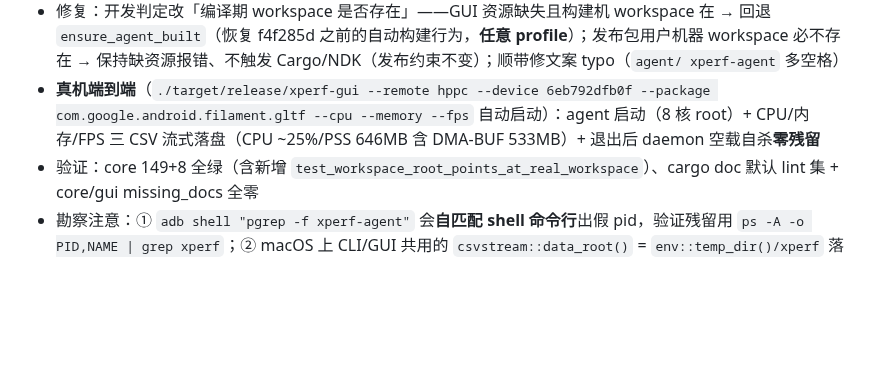
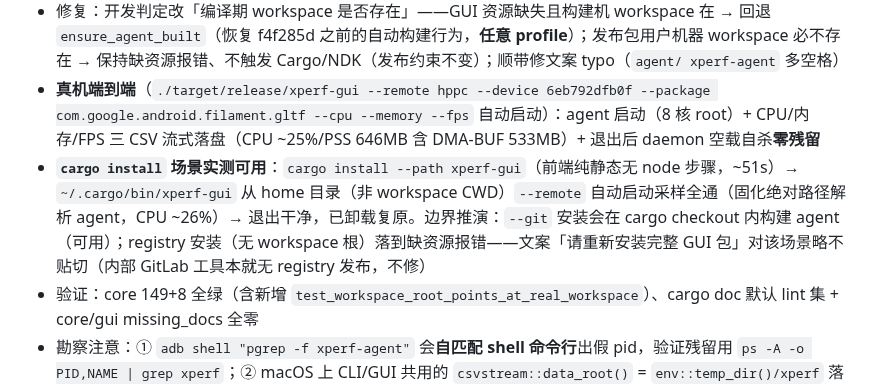
Before and after one commit to HanYunChenLuo/xtools, a Markdown page: SESSION.md, the part around the change. Rendered like a GitHub page; blank space fills up the shorter version.

Commit message:
docs: SESSION 补记 cargo install 场景实测（--path 安装全通，已卸载复原）

```diff
--- a/SESSION.md
+++ b/SESSION.md
@@ -15,6 +15,7 @@
 - 根因：`f4f285d`（GUI 发布打包）把 dev 路径的 `ensure_agent_built()` 换成 `bundled_agent_path()`，回退分支以 `cfg!(debug_assertions)` 判定开发运行——`cargo run --release` 是 release profile 的**开发运行**（无打包资源），被误判为发布包缺资源
 - 修复：开发判定改「编译期 workspace 是否存在」——GUI 资源缺失且构建机 workspace 在 → 回退 `ensure_agent_built`（恢复 f4f285d 之前的自动构建行为，**任意 profile**）；发布包用户机器 workspace 必不存在 → 保持缺资源报错、不触发 Cargo/NDK（发布约束不变）；顺带修文案 typo（`agent/ xperf-agent` 多空格）
 - **真机端到端**（`./target/release/xperf-gui --remote hppc --device 6eb792dfb0f --package com.google.android.filament.gltf --cpu --memory --fps` 自动启动）：agent 启动（8 核 root）+ CPU/内存/FPS 三 CSV 流式落盘（CPU ~25%/PSS 646MB 含 DMA-BUF 533MB）+ 退出后 daemon 空载自杀**零残留**
+- **`cargo install` 场景实测可用**：`cargo install --path xperf-gui`（前端纯静态无 node 步骤，~51s）→ `~/.cargo/bin/xperf-gui` 从 home 目录（非 workspace CWD）`--remote` 自动启动采样全通（固化绝对路径解析 agent，CPU ~26%）→ 退出干净，已卸载复原。边界推演：`--git` 安装会在 cargo checkout 内构建 agent（可用）；registry 安装（无 workspace 根）落到缺资源报错——文案「请重新安装完整 GUI 包」对该场景略不贴切（内部 GitLab 工具本就无 registry 发布，不修）
 - 验证：core 149+8 全绿（含新增 `test_workspace_root_points_at_real_workspace`）、cargo doc 默认 lint 集 + core/gui missing_docs 全零
 - 勘察注意：① `adb shell "pgrep -f xperf-agent"` 会**自匹配 shell 命令行**出假 pid，验证残留用 `ps -A -o PID,NAME | grep xperf`；② macOS 上 CLI/GUI 共用的 `csvstream::data_root()` = `env::temp_dir()/xperf` 落在用户级 `$TMPDIR`（/var/folders/...）而非 /tmp（Linux 才是 /tmp），验证产物别看错目录
 
```
